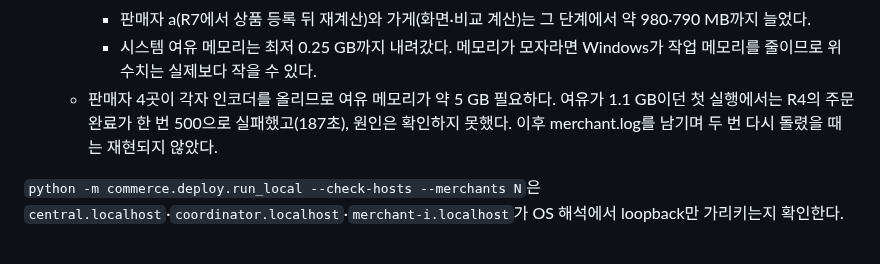
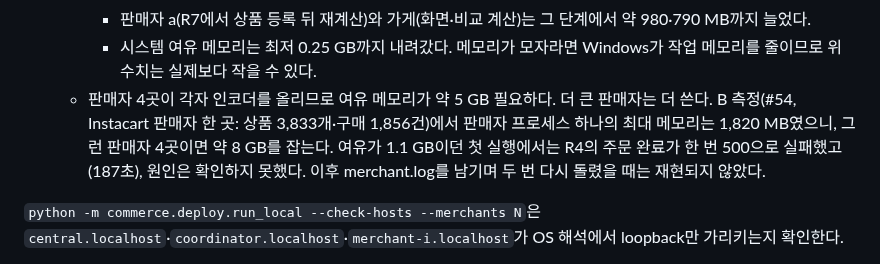
Before and after one commit to CSID-DGU/2026-1-CECD1-3-JeonYeoGyeong-11, a Markdown page: commerce/deploy/README.md, the part around the change. Rendered like a GitHub page.

Commit message:
deploy: rehearsal memory note uses B's measured 1.8 GB per seller (#54)
Co-Authored-By: Claude Opus 5.5 <noreply@anthropic.com>

```diff
--- a/commerce/deploy/README.md
+++ b/commerce/deploy/README.md
@@ -44,7 +44,7 @@ coordinator는 `REGISTRY_DIR`·`AUTH_FILE`·`ROUND_STATE_DIR` 없이 기동하
     - 5초마다 잰 메모리에서 라운드를 거듭해도 cohort 판매자는 약 360~370 MB로 일정해, 누수 징후는 없었다.
     - 판매자 a(R7에서 상품 등록 뒤 재계산)와 가게(화면·비교 계산)는 그 단계에서 약 980·790 MB까지 늘었다.
     - 시스템 여유 메모리는 최저 0.25 GB까지 내려갔다. 메모리가 모자라면 Windows가 작업 메모리를 줄이므로 위 수치는 실제보다 작을 수 있다.
-  - 판매자 4곳이 각자 인코더를 올리므로 여유 메모리가 약 5 GB 필요하다. 여유가 1.1 GB이던 첫 실행에서는 R4의 주문 완료가 한 번 500으로 실패했고(187초), 원인은 확인하지 못했다. 이후 merchant.log를 남기며 두 번 다시 돌렸을 때는 재현되지 않았다.
+  - 판매자 4곳이 각자 인코더를 올리므로 여유 메모리가 약 5 GB 필요하다. 더 큰 판매자는 더 쓴다. B 측정(#54, Instacart 판매자 한 곳: 상품 3,833개·구매 1,856건)에서 판매자 프로세스 하나의 최대 메모리는 1,820 MB였으니, 그런 판매자 4곳이면 약 8 GB를 잡는다. 여유가 1.1 GB이던 첫 실행에서는 R4의 주문 완료가 한 번 500으로 실패했고(187초), 원인은 확인하지 못했다. 이후 merchant.log를 남기며 두 번 다시 돌렸을 때는 재현되지 않았다.
 
 `python -m commerce.deploy.run_local --check-hosts --merchants N`은 `central.localhost`·`coordinator.localhost`·`merchant-i.localhost`가 OS 해석에서 loopback만 가리키는지 확인한다.
 - 실패하면 hosts 파일에 넣을 `127.0.0.1 <이름>` 줄을 출력하고 종료 코드 1로 끝난다.
```
